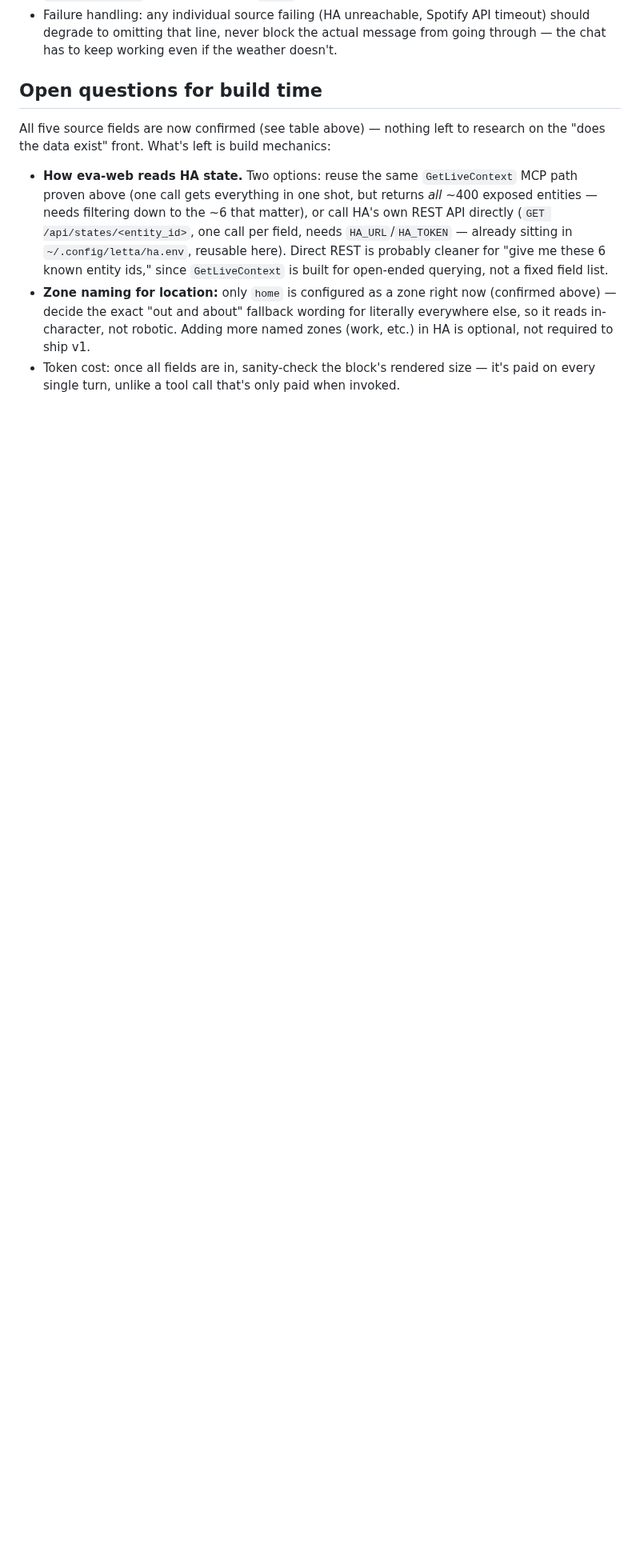
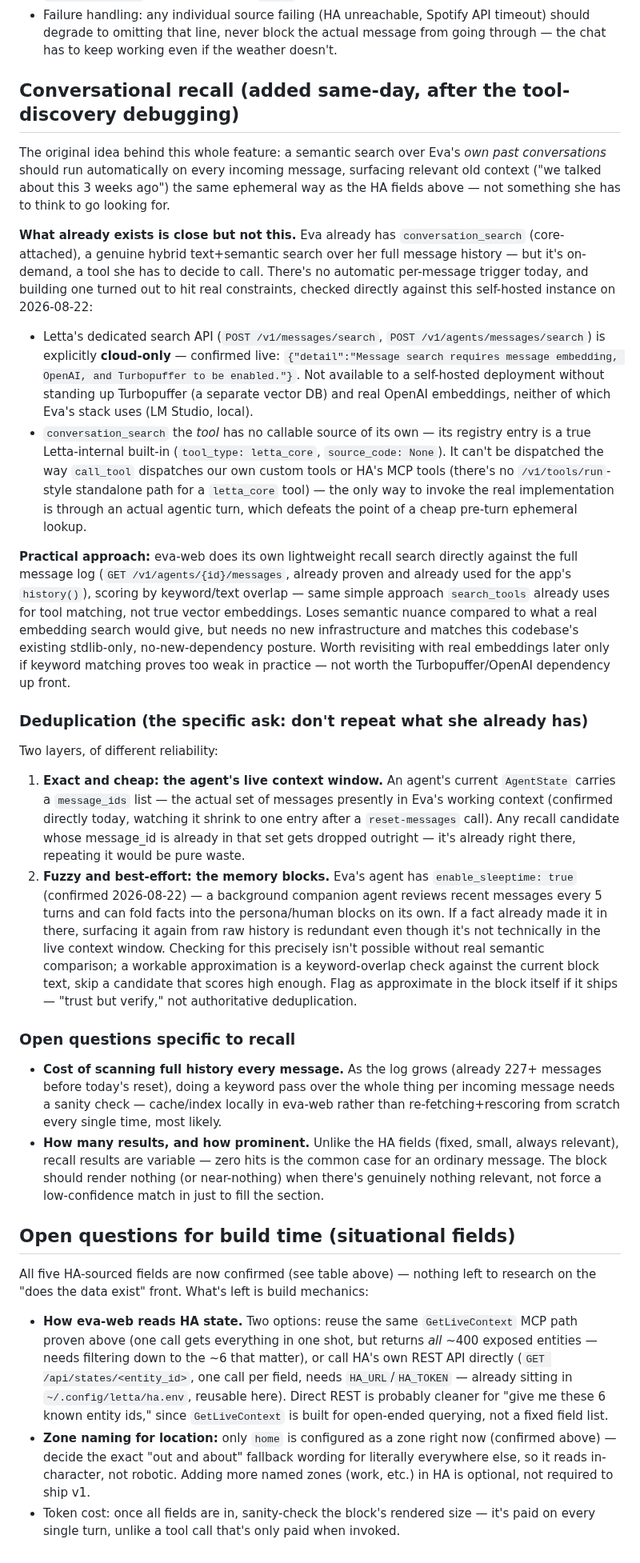
Before and after one commit to qStivi/eva, a Markdown page: docs/2026-08-22-situational-context-spec.md, the part around one of its changes. Shown at 80% size. Rendered like a GitHub page; blank space fills up the shorter version.

Commit message:
docs: add conversational recall to the situational-context spec
Original idea behind the whole feature was auto semantic search over past
conversations on every message, ephemeral like the HA fields. Checked
against this self-hosted instance today: Letta's dedicated search API is
explicitly cloud-only (confirmed live -- needs Turbopuffer + real OpenAI
embeddings, neither in Eva's stack), and conversation_search the tool has
no callable source (true letta_core built-in, can't dispatch outside a
real agentic turn). Practical path: eva-web does its own keyword-overlap
search over the full message log, same simple approach search_tools
already uses -- no new infra.

Also specs deduplication per the user's explicit ask: exact/cheap layer
drops anything already in the agent's live message_ids context window
(confirmed how to read this today, watching it during the reset-messages
debugging); fuzzy/best-effort layer checks against persona/human memory
blocks in case sleeptime consolidation already captured it.

```diff
--- a/docs/2026-08-22-situational-context-spec.md
+++ b/docs/2026-08-22-situational-context-spec.md
@@ -68,10 +73,84 @@ separate integration or API key. This can ship as one build, not staged.
   message from going through — the chat has to keep working even if the
   weather doesn't.
 
-## Open questions for build time
+## Conversational recall (added same-day, after the tool-discovery debugging)
 
-All five source fields are now confirmed (see table above) — nothing left to
-research on the "does the data exist" front. What's left is build mechanics:
+The original idea behind this whole feature: a semantic search over Eva's
+*own past conversations* should run automatically on every incoming message,
+surfacing relevant old context ("we talked about this 3 weeks ago") the same
+ephemeral way as the HA fields above — not something she has to think to go
+looking for.
+
+**What already exists is close but not this.** Eva already has
+`conversation_search` (core-attached), a genuine hybrid text+semantic search
+over her full message history — but it's on-demand, a tool she has to decide
+to call. There's no automatic per-message trigger today, and building one
+turned out to hit real constraints, checked directly against this
+self-hosted instance on 2026-08-22:
+
+- Letta's dedicated search API (`POST /v1/messages/search`,
+  `POST /v1/agents/messages/search`) is explicitly **cloud-only** — confirmed
+  live: `{"detail":"Message search requires message embedding, OpenAI, and
+  Turbopuffer to be enabled."}`. Not available to a self-hosted deployment
+  without standing up Turbopuffer (a separate vector DB) and real OpenAI
+  embeddings, neither of which Eva's stack uses (LM Studio, local).
+- `conversation_search` the *tool* has no callable source of its own — its
+  registry entry is a true Letta-internal built-in (`tool_type: letta_core`,
+  `source_code: None`). It can't be dispatched the way `call_tool` dispatches
+  our own custom tools or HA's MCP tools (there's no `/v1/tools/run`-style
+  standalone path for a `letta_core` tool) — the only way to invoke the real
+  implementation is through an actual agentic turn, which defeats the point
+  of a cheap pre-turn ephemeral lookup.
+
+**Practical approach:** eva-web does its own lightweight recall search
+directly against the full message log (`GET /v1/agents/{id}/messages`,
+already proven and already used for the app's `history()`), scoring by
+keyword/text overlap — same simple approach `search_tools` already uses for
+tool matching, not true vector embeddings. Loses semantic nuance compared to
+what a real embedding search would give, but needs no new infrastructure and
+matches this codebase's existing stdlib-only, no-new-dependency posture.
+Worth revisiting with real embeddings later only if keyword matching proves
+too weak in practice — not worth the Turbopuffer/OpenAI dependency up front.
+
+### Deduplication (the specific ask: don't repeat what she already has)
+
+Two layers, of different reliability:
+
+1. **Exact and cheap: the agent's live context window.** An agent's current
+   `AgentState` carries a `message_ids` list — the actual set of messages
+   presently in Eva's working context (confirmed directly today, watching it
+   shrink to one entry after a `reset-messages` call). Any recall candidate
+   whose message_id is already in that set gets dropped outright — it's
+   already right there, repeating it would be pure waste.
+2. **Fuzzy and best-effort: the memory blocks.** Eva's agent has
+   `enable_sleeptime: true` (confirmed 2026-08-22) — a background companion
+   agent reviews recent messages every 5 turns and can fold facts into the
+   persona/human blocks on its own. If a fact already made it in there,
+   surfacing it again from raw history is redundant even though it's not
+   technically in the live context window. Checking for this precisely isn't
+   possible without real semantic comparison; a workable approximation is a
+   keyword-overlap check against the current block text, skip a candidate
+   that scores high enough. Flag as approximate in the block itself if it
+   ships — "trust but verify," not authoritative deduplication.
+
+### Open questions specific to recall
+
+- **Cost of scanning full history every message.** As the log grows (already
+  227+ messages before today's reset), doing a keyword pass over the whole
+  thing per incoming message needs a sanity check — cache/index locally in
+  eva-web rather than re-fetching+rescoring from scratch every single time,
+  most likely.
+- **How many results, and how prominent.** Unlike the HA fields (fixed,
+  small, always relevant), recall results are variable — zero hits is the
+  common case for an ordinary message. The block should render nothing (or
+  near-nothing) when there's genuinely nothing relevant, not force a
+  low-confidence match in just to fill the section.
+
+## Open questions for build time (situational fields)
+
+All five HA-sourced fields are now confirmed (see table above) — nothing left
+to research on the "does the data exist" front. What's left is build
+mechanics:
 
 - **How eva-web reads HA state.** Two options: reuse the same `GetLiveContext`
   MCP path proven above (one call gets everything in one shot, but returns
```
Also changed, not shown: other parts of docs/2026-08-22-situational-context-spec.md (+12 -7 lines).
